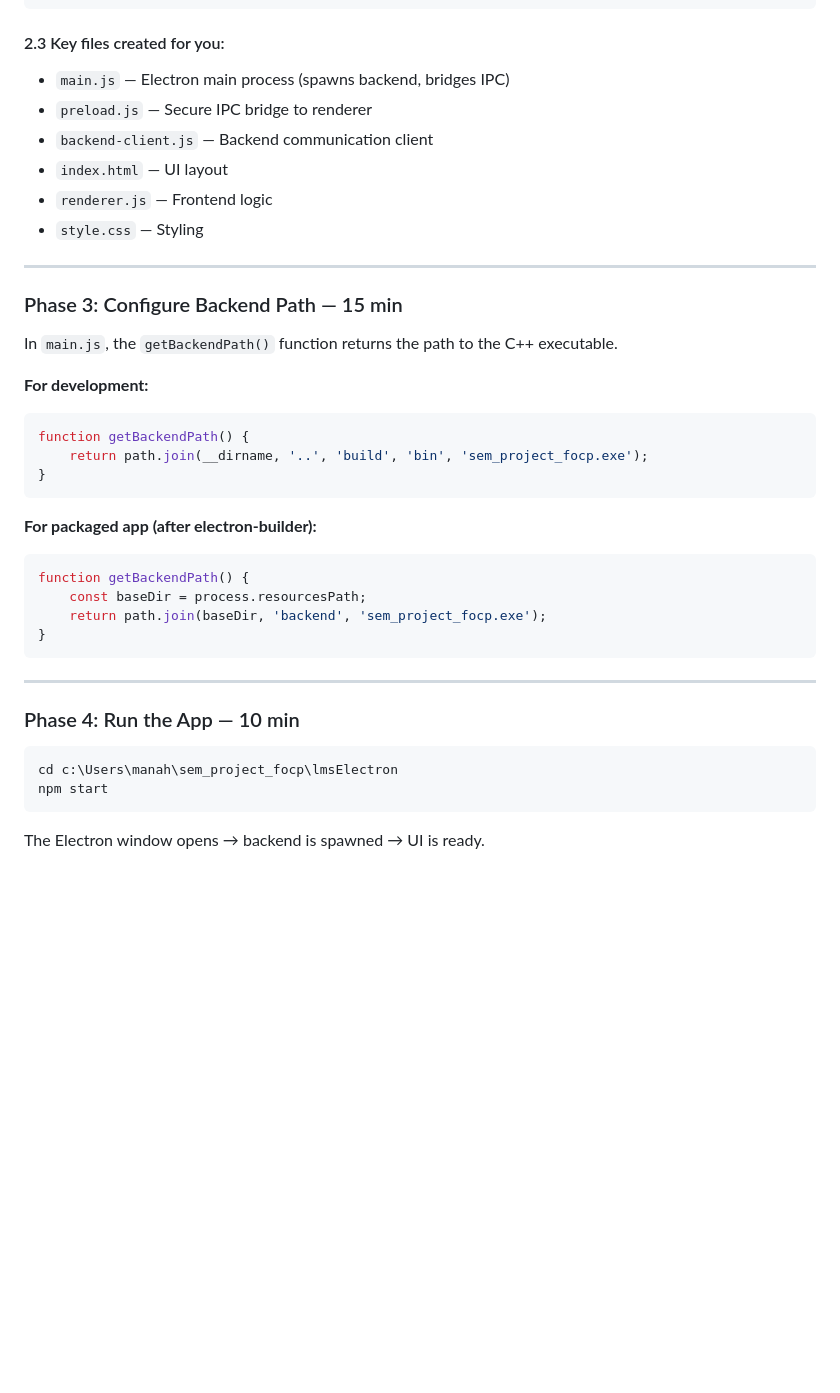
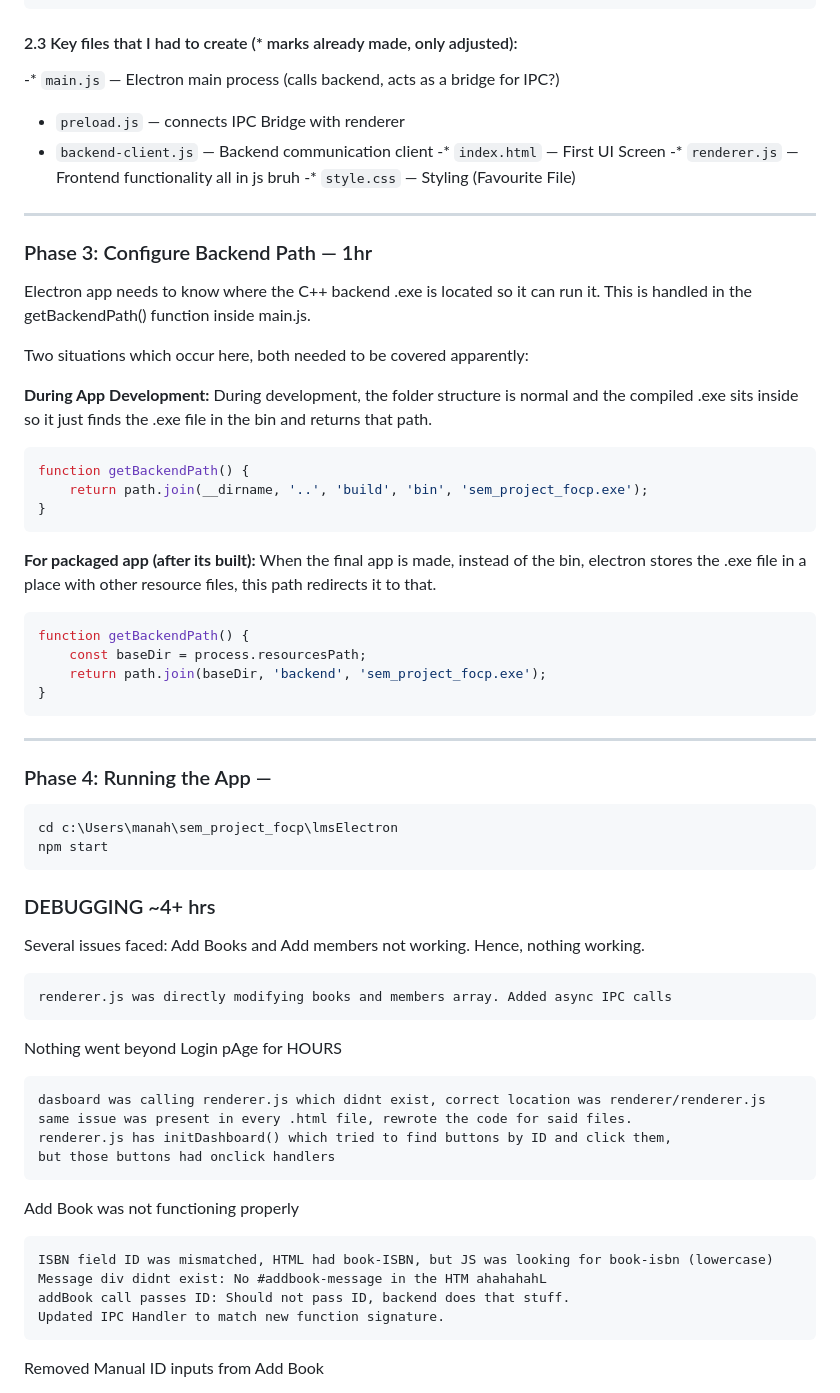
Before and after one commit to manahelhehe/sem_project_focp, a Markdown page: INTEGRATION_GUIDE.md, the part around the change printed below. Drawn GitHub-style; blank space fills up the shorter version.

Commit message:
Library Management System Integration Guide
Updated integration guide with detailed steps and corrections for backend and Electron setup.

````diff
--- a/INTEGRATION_GUIDE.md
+++ b/INTEGRATION_GUIDE.md
@@ -49,28 +54,32 @@ npm install electron --save-dev
 }
 ```
 
-#### 2.3 Key files created for you:
-- `main.js` — Electron main process (spawns backend, bridges IPC)
-- `preload.js` — Secure IPC bridge to renderer
+#### 2.3 Key files that I had to create (* marks already made, only adjusted):
+-* `main.js` — Electron main process (calls backend, acts as a bridge for IPC?)
+- `preload.js` — connects IPC Bridge with renderer
 - `backend-client.js` — Backend communication client
-- `index.html` — UI layout
-- `renderer.js` — Frontend logic
-- `style.css` — Styling
+-* `index.html` — First UI Screen
+-* `renderer.js` — Frontend functionality all in js bruh
+-* `style.css` — Styling (Favourite File)
 
 ---
 
-### Phase 3: Configure Backend Path — 15 min
+### Phase 3: Configure Backend Path — 1hr
+Electron app needs to know where the C++ backend .exe is located so it can run it.
+This is handled in the getBackendPath() function inside main.js.
 
-In `main.js`, the `getBackendPath()` function returns the path to the C++ executable.
+Two situations which occur here, both needed to be covered apparently:
 
-**For development:**
+**During App Development:**
+During development, the folder structure is normal and the compiled .exe sits inside so it just finds the .exe file in the bin and returns that path.
 ```javascript
 function getBackendPath() {
     return path.join(__dirname, '..', 'build', 'bin', 'sem_project_focp.exe');
 }
 ```
 
-**For packaged app (after electron-builder):**
+**For packaged app (after its built):**
+When the final app is made, instead of the bin, electron stores the .exe file in a place with other resource files, this path redirects it to that.
 ```javascript
 function getBackendPath() {
     const baseDir = process.resourcesPath;
@@ -80,11 +89,33 @@ function getBackendPath() {
 
 ---
 
-### Phase 4: Run the App — 10 min
+### Phase 4: Running the App —
 
 ```bash
 cd c:\Users\manah\sem_project_focp\lmsElectron
 npm start
 ```
+### DEBUGGING ~4+ hrs
+Several issues faced:
+Add Books and Add members not working. Hence, nothing working.
+``` Cause:
+renderer.js was directly modifying books and members array. Added async IPC calls
+```
 
-The Electron window opens → backend is spawned → UI is ready.
+Nothing went beyond Login pAge for HOURS
+``` CauseS :
+dasboard was calling renderer.js which didnt exist, correct location was renderer/renderer.js
+same issue was present in every .html file, rewrote the code for said files.
+renderer.js has initDashboard() which tried to find buttons by ID and click them,
+but those buttons had onclick handlers
+```
+
+Add Book was not functioning properly
+``` Causes:
+ISBN field ID was mismatched, HTML had book-ISBN, but JS was looking for book-isbn (lowercase)
+Message div didnt exist: No #addbook-message in the HTM ahahahahL
+addBook call passes ID: Should not pass ID, backend does that stuff.
+Updated IPC Handler to match new function signature.
+```
+Removed Manual ID inputs from Add Book
+
````
Also changed, not shown: other parts of INTEGRATION_GUIDE.md (+45 -16 lines).
